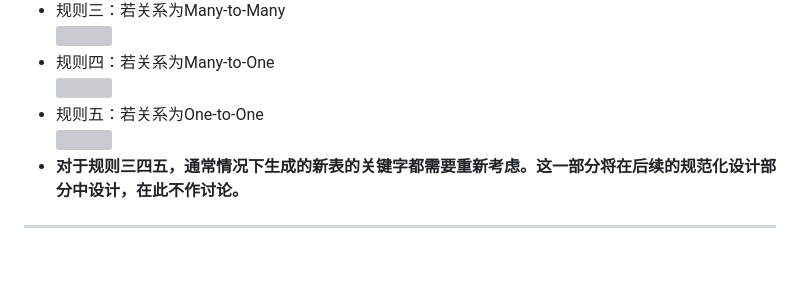
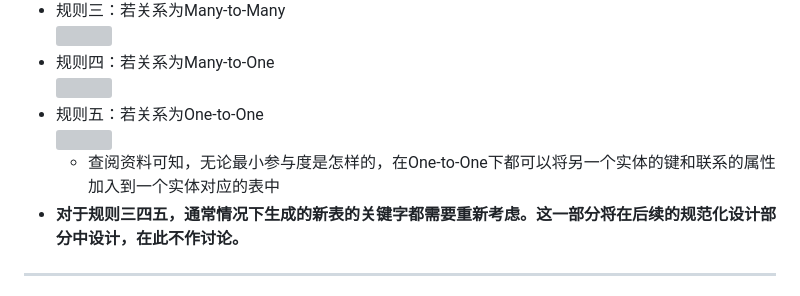
Before and after one commit to typoverflow/note, a Markdown page: Database/数据库设计.md, the part around the change. GitHub-like rendering; blank space fills up the shorter version; grey boxes are pictures that could not be loaded.

```diff
--- a/Database/数据库设计.md
+++ b/Database/数据库设计.md
@@ -74,6 +74,7 @@
   ![](img/2019-11-14-13-02-38.png)
 + 规则五：若关系为One-to-One
   ![](img/2019-11-14-13-03-12.png)
+  + 查阅资料可知，无论最小参与度是怎样的，在One-to-One下都可以将另一个实体的键和联系的属性加入到一个实体对应的表中
 + **对于规则三四五，通常情况下生成的新表的关键字都需要重新考虑。这一部分将在后续的规范化设计部分中设计，在此不作讨论。**
 
 ---
```
Also changed, not shown: Database/Relational_Model.md (+2 -3 lines), Database/img/2020-01-02-08-34-39.png (added), Database/img/2020-01-02-08-35-00.png (added), 1 other file.
